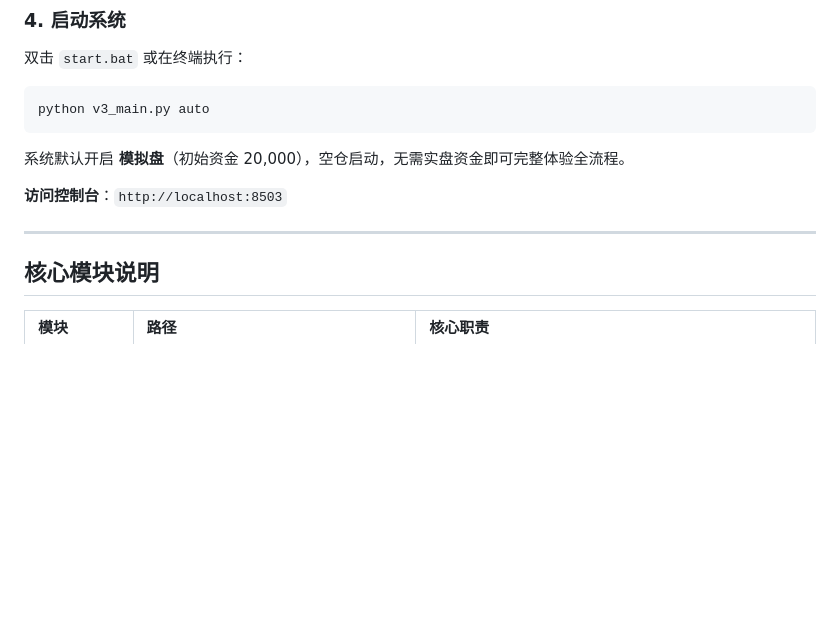
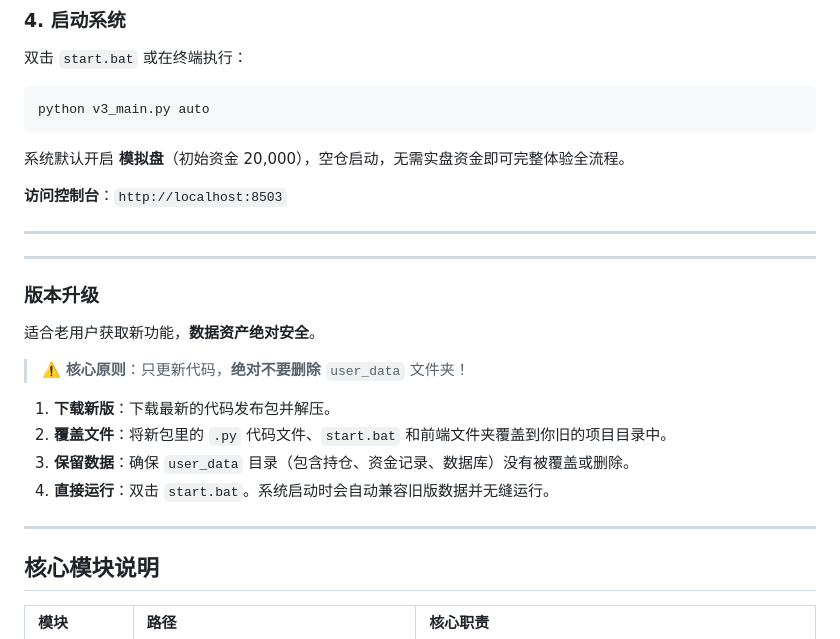
Before and after one commit to 51ijjkbghvhj/ai-quant-trading-system, a Markdown page: README.md, the part around the change. Drawn GitHub-style; blank space fills up the shorter version.

```diff
--- a/README.md
+++ b/README.md
@@ -112,6 +112,22 @@ python v3_main.py auto
 **访问控制台**：`http://localhost:8503`
 
 ---
+---
+
+
+### 版本升级
+适合老用户获取新功能，**数据资产绝对安全**。
+
+> ⚠️ **核心原则**：只更新代码，**绝对不要删除** `user_data` 文件夹！
+
+1.  **下载新版**：下载最新的代码发布包并解压。
+2.  **覆盖文件**：将新包里的 `.py` 代码文件、`start.bat` 和前端文件夹覆盖到你旧的项目目录中。
+3.  **保留数据**：确保 `user_data` 目录（包含持仓、资金记录、数据库）没有被覆盖或删除。
+4.  **直接运行**：双击 `start.bat`。系统启动时会自动兼容旧版数据并无缝运行。
+
+
+---
+
 
 ## 核心模块说明
 
```
